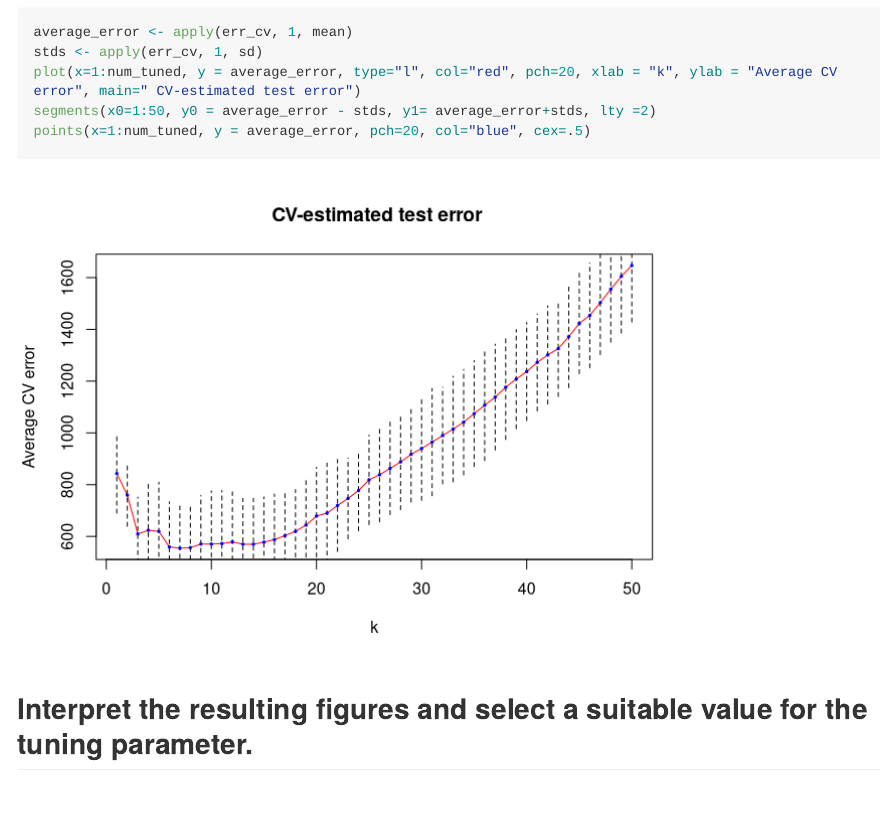
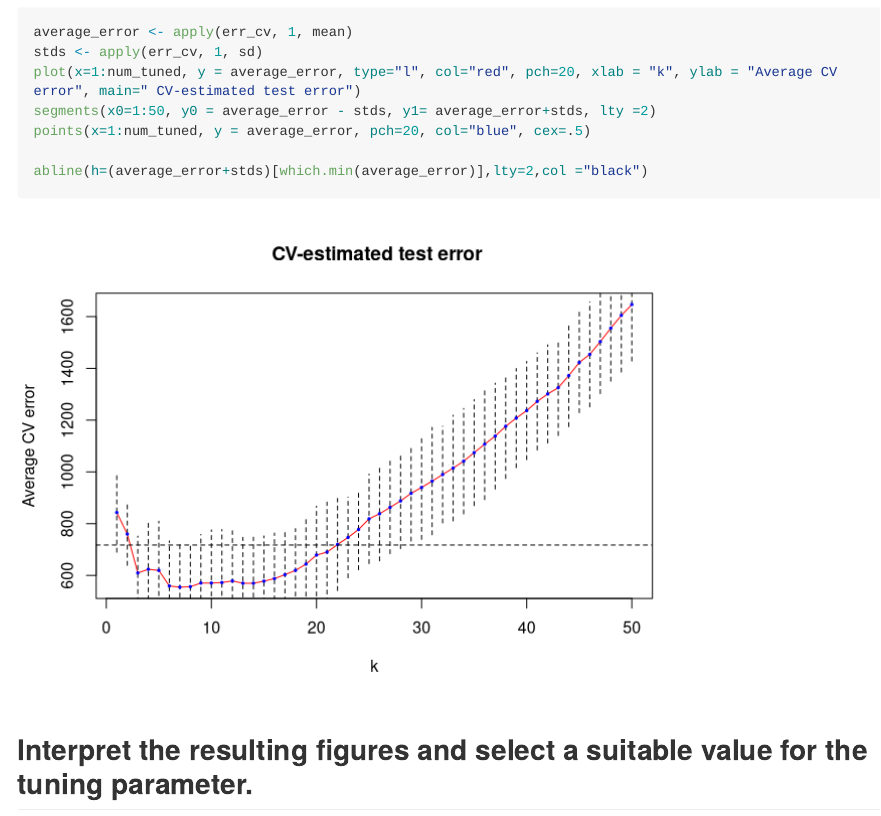
Before and after one commit to ZhuoyiZhan/modeling-machine-learning-zhan-zhuoyi, an R Markdown document (HW5/HW5-ZhanZ.Rmd): the page in a window 1100 px wide, from 10860 px down. Rendered offline with R 4.5, knitr and Pandoc, with nearby package versions; code that draws random numbers runs with fixed seeds of ours; long lines of code are wrapped; common packages that the code uses without loading them are loaded.

Commit message:
resubmit

````diff
--- a/HW5/HW5-ZhanZ.Rmd
+++ b/HW5/HW5-ZhanZ.Rmd
@@ -313,6 +313,8 @@ stds <- apply(err_cv, 1, sd)
 plot(x=1:num_tuned, y = average_error, type="l", col="red", pch=20, xlab = "k", ylab = "Average CV error", main=" CV-estimated test error")
 segments(x0=1:50, y0 = average_error - stds, y1= average_error+stds, lty =2)
 points(x=1:num_tuned, y = average_error, pch=20, col="blue", cex=.5)
+
+abline(h=(average_error+stds)[which.min(average_error)],lty=2,col ="black")
 ```
 
 ## Interpret the resulting figures and select a suitable value for the tuning parameter.
````
Also changed, not shown: HW5/HW5-ZhanZ.md, HW5/HW5-ZhanZ_files/figure-gfm/unnamed-chunk-6-1.png, HW5/HW5-ZhanZ_files/figure-gfm/unnamed-chunk-6-2.png, HW5/HW5-ZhanZ_files/figure-gfm/unnamed-chunk-6-3.png, HW5/HW5-ZhanZ_files/figure-gfm/unnamed-chunk-6-4.png, HW5/HW5-ZhanZ_files/figure-gfm/unnamed-chunk-8-1.png.
